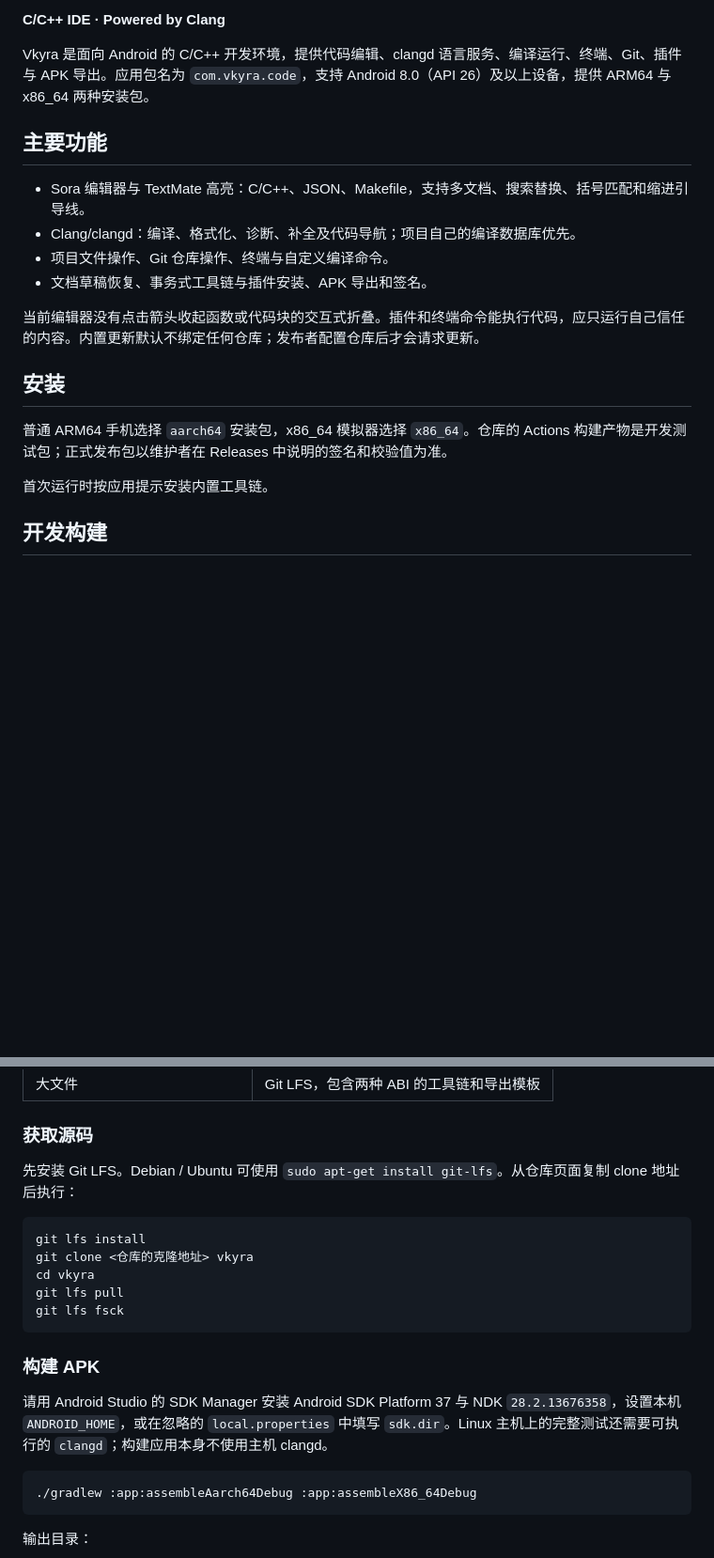
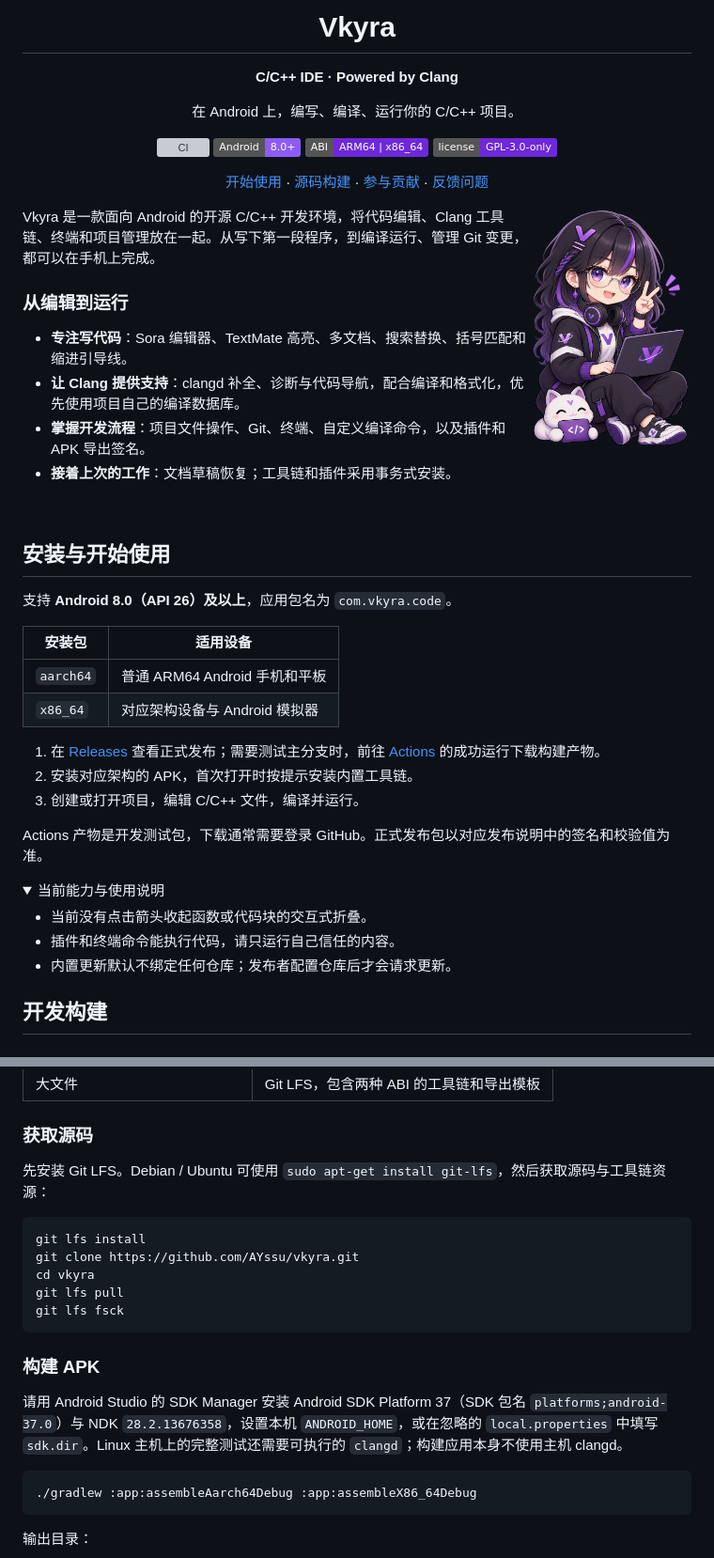
Before and after one commit to AYssu/vkyra, a Markdown page: README.md, 2 parts joined by grey strips. Shown at 94% size. Rendered like a GitHub page; pictures changed too: docs/assets/brand/mascot.png (added); folded sections open; badges without logos; blank space fills up the shorter version; grey boxes are pictures that could not be loaded.

Commit message:
docs: refresh README with Vkyra logo and mascot

````diff
--- a/README.md
+++ b/README.md
@@ -2,22 +4,58 @@
 
-**C/C++ IDE · Powered by Clang**
+<h1 align="center">Vkyra</h1>
+<p align="center"><strong>C/C++ IDE · Powered by Clang</strong></p>
+<p align="center">在 Android 上，编写、编译、运行你的 C/C++ 项目。</p>
 
-Vkyra 是面向 Android 的 C/C++ 开发环境，提供代码编辑、clangd 语言服务、编译运行、终端、Git、插件与 APK 导出。应用包名为 `com.vkyra.code`，支持 Android 8.0（API 26）及以上设备，提供 ARM64 与 x86_64 两种安装包。
+<p align="center">
+  <a href="https://github.com/AYssu/vkyra/actions/workflows/ci.yml"><img src="https://github.com/AYssu/vkyra/actions/workflows/ci.yml/badge.svg?branch=main" alt="CI" /></a>
+  <img src="https://img.shields.io/badge/Android-8.0%2B-8B5CF6" alt="Android 8.0 及以上" />
+  <img src="https://img.shields.io/badge/ABI-ARM64%20%7C%20x86__64-6D28D9" alt="ARM64 与 x86_64" />
+  <a href="LICENSE"><img src="https://img.shields.io/badge/license-GPL--3.0--only-6D28D9" alt="GPL-3.0-only" /></a>
+</p>
 
-## 主要功能
+<p align="center">
+  <a href="#安装与开始使用">开始使用</a> ·
+  <a href="#开发构建">源码构建</a> ·
+  <a href="CONTRIBUTING.md">参与贡献</a> ·
+  <a href="https://github.com/AYssu/vkyra/issues/new/choose">反馈问题</a>
+</p>
 
-- Sora 编辑器与 TextMate 高亮：C/C++、JSON、Makefile，支持多文档、搜索替换、括号匹配和缩进引导线。
-- Clang/clangd：编译、格式化、诊断、补全及代码导航；项目自己的编译数据库优先。
-- 项目文件操作、Git 仓库操作、终端与自定义编译命令。
-- 文档草稿恢复、事务式工具链与插件安装、APK 导出和签名。
+<img align="right" src="docs/assets/brand/mascot.png" alt="戴眼镜和紫色耳机、抱着电脑打招呼的 Vkyra Q 版看板娘" width="24%" />
 
-当前编辑器没有点击箭头收起函数或代码块的交互式折叠。插件和终端命令能执行代码，应只运行自己信任的内容。内置更新默认不绑定任何仓库；发布者配置仓库后才会请求更新。
+Vkyra 是一款面向 Android 的开源 C/C++ 开发环境，将代码编辑、Clang 工具链、终端和项目管理放在一起。从写下第一段程序，到编译运行、管理 Git 变更，都可以在手机上完成。
 
-## 安装
+### 从编辑到运行
 
-普通 ARM64 手机选择 `aarch64` 安装包，x86_64 模拟器选择 `x86_64`。仓库的 Actions 构建产物是开发测试包；正式发布包以维护者在 Releases 中说明的签名和校验值为准。
+- **专注写代码**：Sora 编辑器、TextMate 高亮、多文档、搜索替换、括号匹配和缩进引导线。
+- **让 Clang 提供支持**：clangd 补全、诊断与代码导航，配合编译和格式化，优先使用项目自己的编译数据库。
+- **掌握开发流程**：项目文件操作、Git、终端、自定义编译命令，以及插件和 APK 导出签名。
+- **接着上次的工作**：文档草稿恢复；工具链和插件采用事务式安装。
 
-首次运行时按应用提示安装内置工具链。
+<br clear="right" />
+
+## 安装与开始使用
+
+支持 **Android 8.0（API 26）及以上**，应用包名为 `com.vkyra.code`。
+
+| 安装包 | 适用设备 |
+| --- | --- |
+| `aarch64` | 普通 ARM64 Android 手机和平板 |
+| `x86_64` | 对应架构设备与 Android 模拟器 |
+
+1. 在 [Releases](https://github.com/AYssu/vkyra/releases) 查看正式发布；需要测试主分支时，前往 [Actions](https://github.com/AYssu/vkyra/actions/workflows/ci.yml) 的成功运行下载构建产物。
+2. 安装对应架构的 APK，首次打开时按提示安装内置工具链。
+3. 创建或打开项目，编辑 C/C++ 文件，编译并运行。
+
+Actions 产物是开发测试包，下载通常需要登录 GitHub。正式发布包以对应发布说明中的签名和校验值为准。
+
+<details>
+<summary>当前能力与使用说明</summary>
+
+- 当前没有点击箭头收起函数或代码块的交互式折叠。
+- 插件和终端命令能执行代码，请只运行自己信任的内容。
+- 内置更新默认不绑定任何仓库；发布者配置仓库后才会请求更新。
+
+</details>
 
 ## 开发构建
 
@@ -35,11 +73,11 @@ Vkyra 是面向 Android 的 C/C++ 开发环境，提供代码编辑、clangd 语
 
 ### 获取源码
 
-先安装 Git LFS。Debian / Ubuntu 可使用 `sudo apt-get install git-lfs`。从仓库页面复制 clone 地址后执行：
+先安装 Git LFS。Debian / Ubuntu 可使用 `sudo apt-get install git-lfs`，然后获取源码与工具链资源：
 
 ```bash
 git lfs install
-git clone <仓库的克隆地址> vkyra
+git clone https://github.com/AYssu/vkyra.git
 cd vkyra
 git lfs pull
 git lfs fsck
@@ -47,7 +85,7 @@ git lfs fsck
 
 ### 构建 APK
 
-请用 Android Studio 的 SDK Manager 安装 Android SDK Platform 37 与 NDK `28.2.13676358`，设置本机 `ANDROID_HOME`，或在忽略的 `local.properties` 中填写 `sdk.dir`。Linux 主机上的完整测试还需要可执行的 `clangd`；构建应用本身不使用主机 clangd。
+请用 Android Studio 的 SDK Manager 安装 Android SDK Platform 37（SDK 包名 `platforms;android-37.0`）与 NDK `28.2.13676358`，设置本机 `ANDROID_HOME`，或在忽略的 `local.properties` 中填写 `sdk.dir`。Linux 主机上的完整测试还需要可执行的 `clangd`；构建应用本身不使用主机 clangd。
 
 ```bash
 ./gradlew :app:assembleAarch64Debug :app:assembleX86_64Debug
````
Also changed, not shown: other parts of README.md (+3 -1 lines), docs/assets/brand/logo.png (added).
